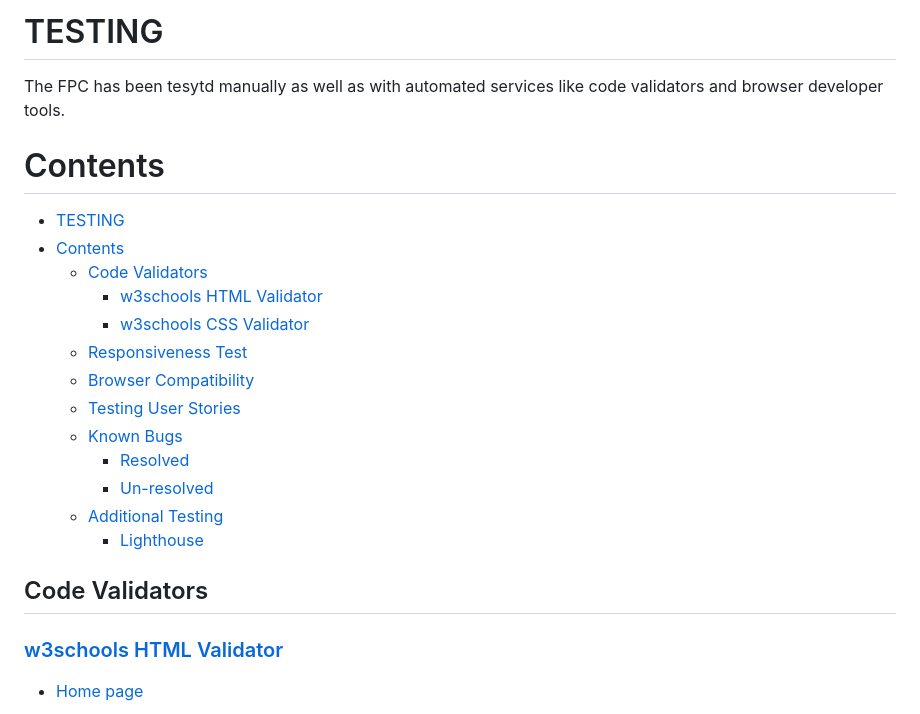
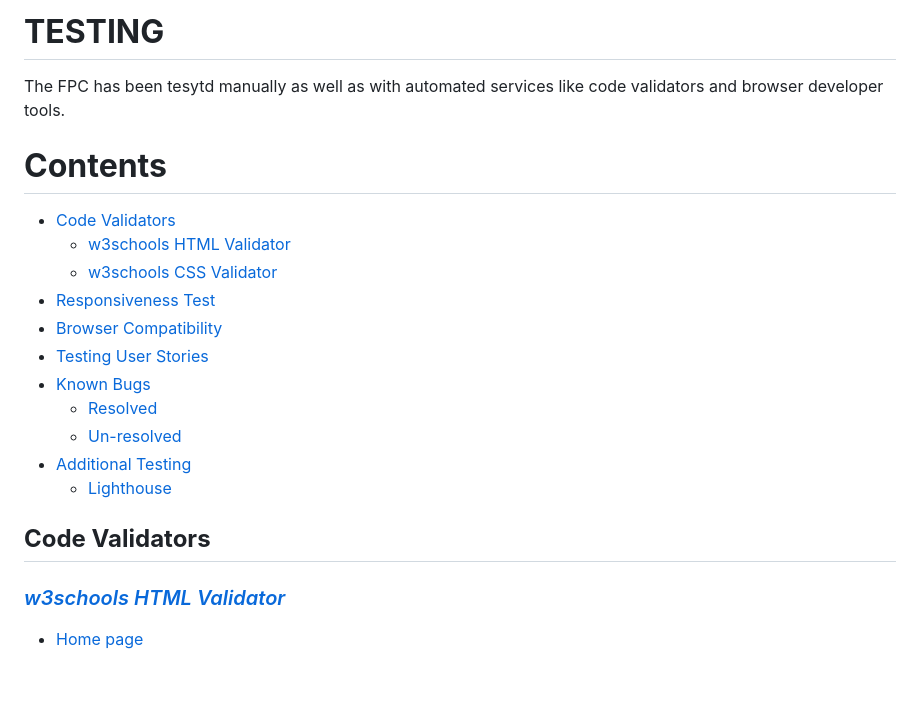
Before and after one commit to sergpapa/FPC, a Markdown page: TESTING.md, the part around one of its changes. GitHub-like rendering; blank space fills up the shorter version.

Commit message:
TESTING.md added text decorations

```diff
--- a/TESTING.md
+++ b/TESTING.md
@@ -1,26 +1,24 @@
-# TESTING
+# **TESTING**
 
 The FPC has been tesytd manually as well as with automated services like code validators and browser developer tools.
 
-# Contents
+# **Contents**
 
-- [TESTING](#testing)
-- [Contents](#contents)
-  - [Code Validators](#code-validators)
-    - [w3schools HTML Validator](#w3schools-html-validator)
-    - [w3schools CSS Validator](#w3schools-css-validator)
-  - [Responsiveness Test](#responsiveness-test)
-  - [Browser Compatibility](#browser-compatibility)
-  - [Testing User Stories](#testing-user-stories)
-  - [Known Bugs](#known-bugs)
-    - [Resolved](#resolved)
-    - [Un-resolved](#un-resolved)
-  - [Additional Testing](#additional-testing)
-    - [Lighthouse](#lighthouse)
+- [Code Validators](#code-validators)
+  - [w3schools HTML Validator](#w3schools-html-validator)
+  - [w3schools CSS Validator](#w3schools-css-validator)
+- [Responsiveness Test](#responsiveness-test)
+- [Browser Compatibility](#browser-compatibility)
+- [Testing User Stories](#testing-user-stories)
+- [Known Bugs](#known-bugs)
+  - [Resolved](#resolved)
+  - [Un-resolved](#un-resolved)
+- [Additional Testing](#additional-testing)
+  - [Lighthouse](#lighthouse)
 
-## Code Validators
+## **Code Validators**
 
-### [w3schools HTML Validator](https://validator.w3.org)
+### *[w3schools HTML Validator](https://validator.w3.org)*
 
 - [Home page](https://sergpapa.github.io/FPC/)
 
```
Also changed, not shown: other parts of TESTING.md (+9 -9 lines).
